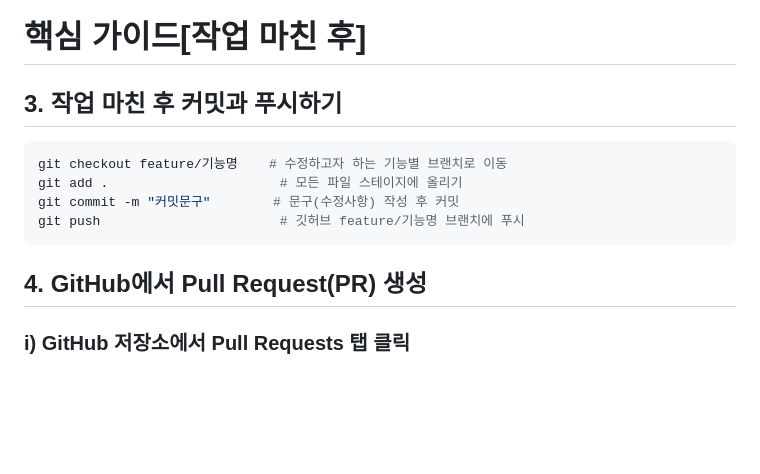
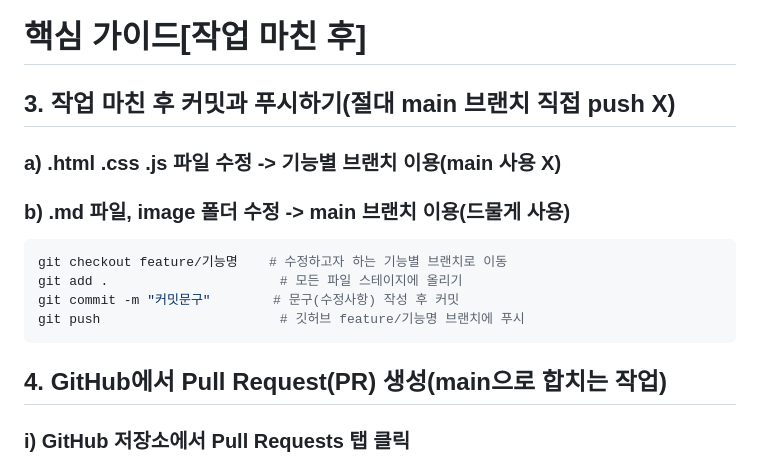
Before and after one commit to JuniorNaver/CalendarProject, a Markdown page: README.md, the part around the change. Rendered like a GitHub page; blank space fills up the shorter version.

Commit message:
README 가이드 최종 수정, image 폴더 추가(아이콘, 이미지 등 저장)

````diff
--- a/README.md
+++ b/README.md
@@ -82,14 +82,16 @@ feature/utils      # 공통 함수 및 유틸리티
 ---
 # 핵심 가이드[작업 마친 후]
 
-## 3. 작업 마친 후 커밋과 푸시하기
+## 3. 작업 마친 후 커밋과 푸시하기(절대 main 브랜치 직접 push X)
+### a) .html .css .js 파일 수정 -> 기능별 브랜치 이용(main 사용 X)
+### b) .md 파일, image 폴더 수정 -> main 브랜치 이용(드물게 사용)
 ```bash
 git checkout feature/기능명    # 수정하고자 하는 기능별 브랜치로 이동
 git add .                      # 모든 파일 스테이지에 올리기
 git commit -m "커밋문구"        # 문구(수정사항) 작성 후 커밋
 git push                       # 깃허브 feature/기능명 브랜치에 푸시
 ```
-## 4. GitHub에서 Pull Request(PR) 생성
+## 4. GitHub에서 Pull Request(PR) 생성(main으로 합치는 작업)
 ### i) GitHub 저장소에서 Pull Requests 탭 클릭
 ### ii) New Pull Request 클릭
 ### iii) base branch: main
````
